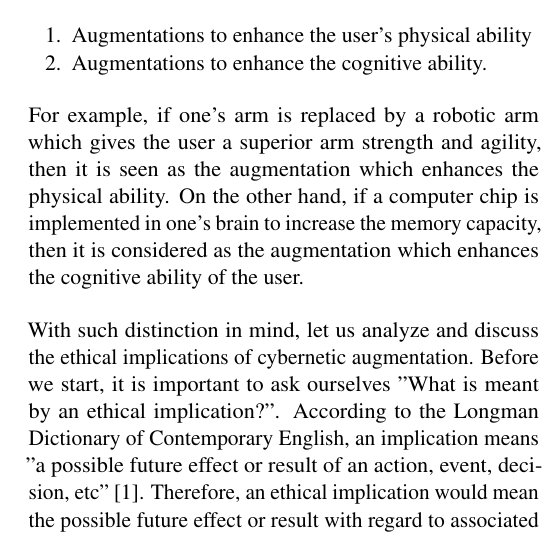
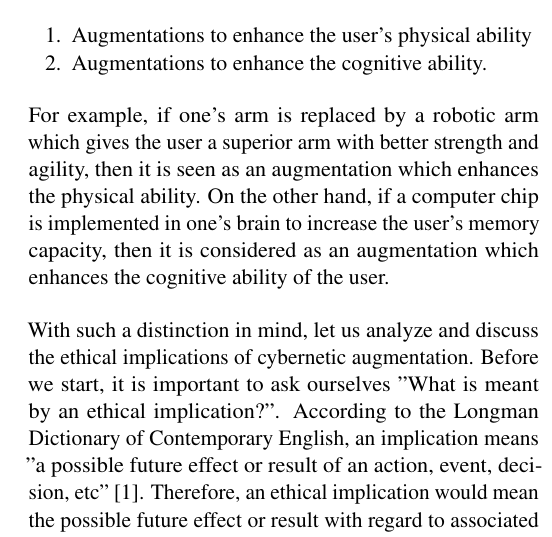
Before and after one commit to seonghunlee/Ethics-Essay, a LaTeX paper (main.tex, which reads Body_introduction.tex): part of one column of page 1 of 2, cut so that both start at the same text. Compiled offline with pdfLaTeX.

Commit message:
Update Body_introduction.tex

```diff
--- a/Body_introduction.tex
+++ b/Body_introduction.tex
@@ -3,6 +3,8 @@ To explore the potential ethical implications of cybernetic augmentation in a mo
 	\item Augmentations to enhance the user's physical ability
 	\item Augmentations to enhance the cognitive ability.
 \end{enumerate}
-For example, if one's arm is replaced by a robotic arm which gives the user a superior arm strength and agility, then it is seen as the augmentation which enhances the physical ability. On the other hand, if a computer chip is implemented in one's brain to increase the memory capacity, then it is considered as the augmentation which enhances the cognitive ability of the user.
+For example, if one's arm is replaced by a robotic arm which gives the user a superior arm with better strength and agility, then it is seen as an augmentation which enhances the physical ability. On the other hand, if a computer chip is implemented in one's brain to increase the user's memory capacity, then it is considered as an augmentation which enhances the cognitive ability of the user.
 
-With such distinction in mind, let us analyze and discuss the ethical implications of cybernetic augmentation. Before we start, it is important to ask ourselves "What is meant by an ethical implication?". According to the Longman Dictionary of Contemporary English, an implication means "a possible future effect or result of an action, event, decision, etc" \cite{Longman_dic}. Therefore, an ethical implication would mean the possible future effect or result with regard to associated moral values and principles of morality. For analysis, this can be viewed as divided into two main aspects: namely, the potential benefits and risks. Therefore, in this section, the potential benefits and risks of the cybernetic augmentation are contemplated and discussed.
+With such a distinction in mind, let us analyze and discuss the ethical implications of cybernetic augmentation. Before we start, it is important to ask ourselves "What is meant by an ethical implication?". According to the Longman Dictionary of Contemporary English, an implication means "a possible future effect or result of an action, event, decision, etc" \cite{Longman_dic}. Therefore, an ethical implication would mean the possible future effect or result with regard to associated moral values and principles of morality. For analysis, this can be viewed as divided into two main aspects: namely, the potential benefits and risks. Therefore, in this section, the potential benefits and risks of the cybernetic augmentation are contemplated and discussed.
+
+% Manan(14-12-2014 1636): The division of ethical implications to potential benefits and risks is flawed i think. ethics has to do with whats right and wrong, not what is beneficial or harmful per se. a beneficial thing can be wrong based on values and vice versa.
```
